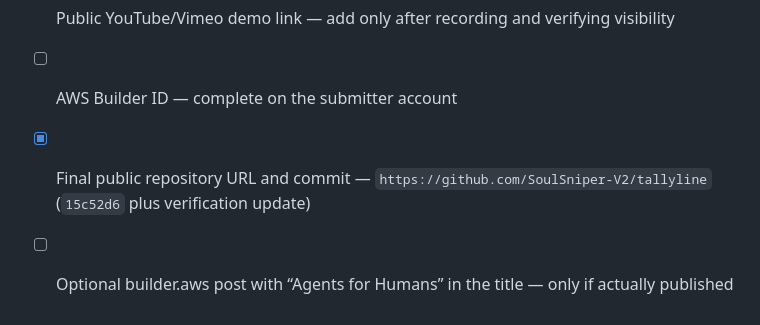
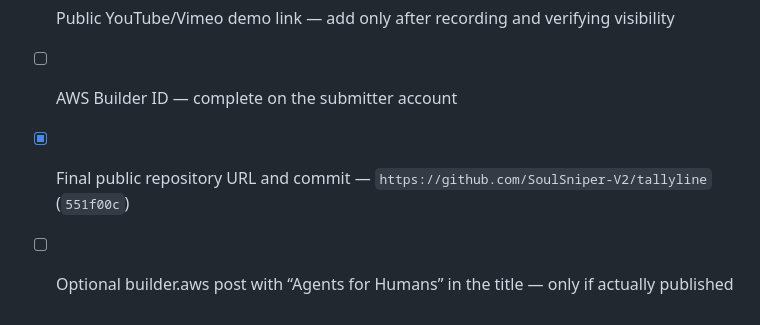
Before and after one commit to SoulSniper-V2/tallyline, a Markdown page: docs/submission.md, the part around the change. GitHub-like rendering.

Commit message:
Pin final public commit in submission checklist

```diff
--- a/docs/submission.md
+++ b/docs/submission.md
@@ -52,5 +52,5 @@ This repository's Tallyline application, fixtures, tests, docs, and interface we
 - [x] Human-in-the-loop and no-irreversible-action boundary
 - [ ] Public YouTube/Vimeo demo link — add only after recording and verifying visibility
 - [ ] AWS Builder ID — complete on the submitter account
-- [x] Final public repository URL and commit — `https://github.com/SoulSniper-V2/tallyline` (`15c52d6` plus verification update)
+- [x] Final public repository URL and commit — `https://github.com/SoulSniper-V2/tallyline` (`551f00c`)
 - [ ] Optional builder.aws post with “Agents for Humans” in the title — only if actually published
```
